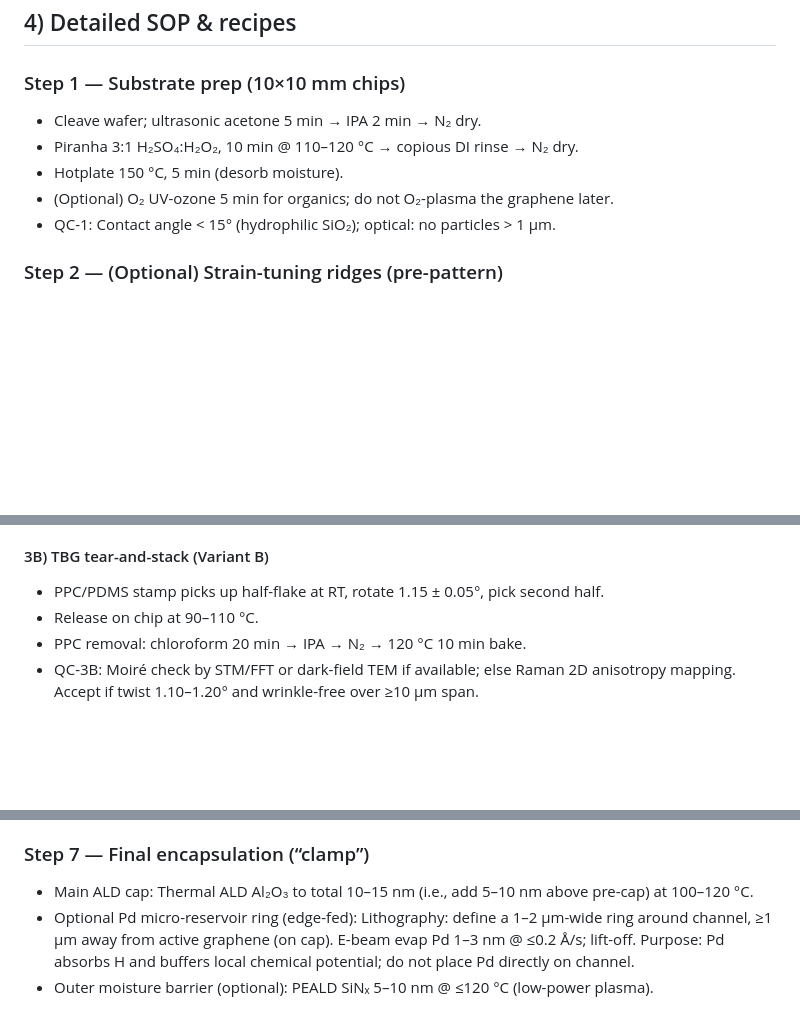
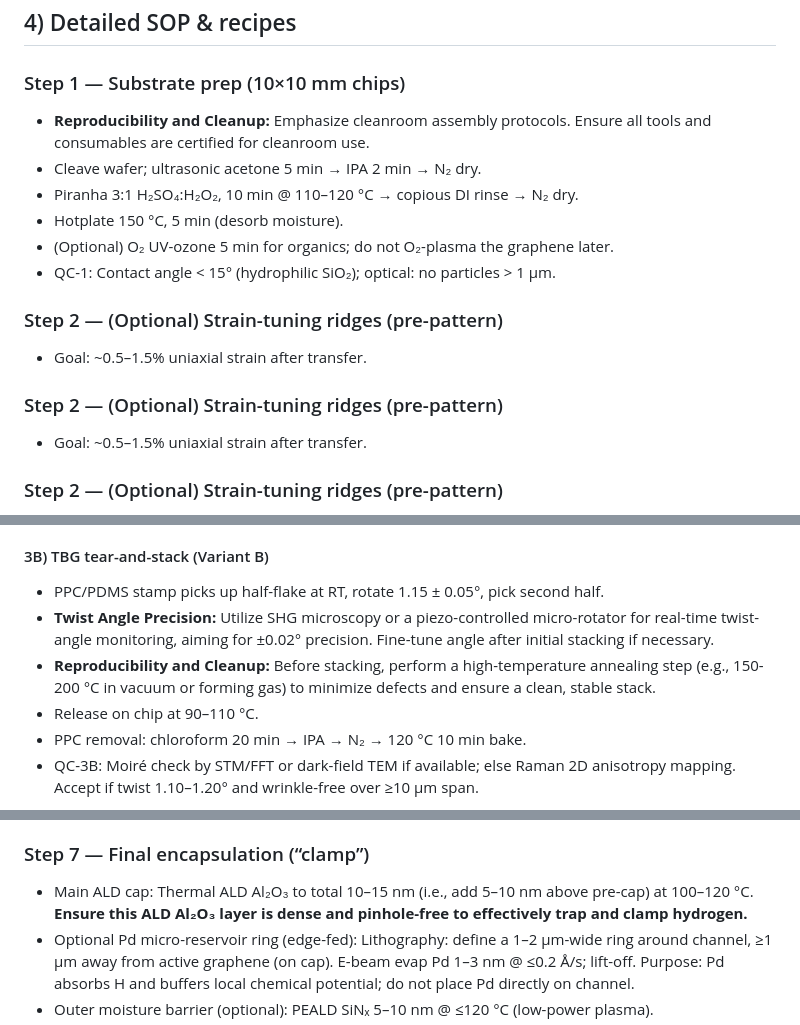
Before and after one commit to grapheneaffiliate/quantum-room-temperature-super-conductor-protocol, a Markdown page: docs/Fabrication_SOP.md, 3 parts joined by grey strips. Rendered like a GitHub page; blank space fills up the shorter version.

Commit message:
refine: Add bulletproof fabrication details to SOP

```diff
--- a/docs/Fabrication_SOP.md
+++ b/docs/Fabrication_SOP.md
@@ -70,11 +70,17 @@ Stop/go gates embedded after steps 1, 3, 5, 6, 7, 10.
 ## 4) Detailed SOP & recipes
 
 ### Step 1 — Substrate prep (10×10 mm chips)
+*   **Reproducibility and Cleanup:** Emphasize cleanroom assembly protocols. Ensure all tools and consumables are certified for cleanroom use.
 *   Cleave wafer; ultrasonic acetone 5 min → IPA 2 min → N₂ dry.
 *   Piranha 3:1 H₂SO₄:H₂O₂, 10 min @ 110–120 °C → copious DI rinse → N₂ dry.
 *   Hotplate 150 °C, 5 min (desorb moisture).
 *   (Optional) O₂ UV-ozone 5 min for organics; do not O₂-plasma the graphene later.
 *   QC-1: Contact angle < 15° (hydrophilic SiO₂); optical: no particles > 1 µm.
+
+### Step 2 — (Optional) Strain-tuning ridges (pre-pattern)
+*   Goal: ~0.5–1.5% uniaxial strain after transfer.
+### Step 2 — (Optional) Strain-tuning ridges (pre-pattern)
+*   Goal: ~0.5–1.5% uniaxial strain after transfer.
 
 ### Step 2 — (Optional) Strain-tuning ridges (pre-pattern)
 *   Goal: ~0.5–1.5% uniaxial strain after transfer.
@@ -96,6 +102,8 @@ Stop/go gates embedded after steps 1, 3, 5, 6, 7, 10.
 
 #### 3B) TBG tear-and-stack (Variant B)
 *   PPC/PDMS stamp picks up half-flake at RT, rotate 1.15 ± 0.05°, pick second half.
+*   **Twist Angle Precision:** Utilize SHG microscopy or a piezo-controlled micro-rotator for real-time twist-angle monitoring, aiming for ±0.02° precision. Fine-tune angle after initial stacking if necessary.
+*   **Reproducibility and Cleanup:** Before stacking, perform a high-temperature annealing step (e.g., 150-200 °C in vacuum or forming gas) to minimize defects and ensure a clean, stable stack.
 *   Release on chip at 90–110 °C.
 *   PPC removal: chloroform 20 min → IPA → N₂ → 120 °C 10 min bake.
 *   QC-3B: Moiré check by STM/FFT or dark-field TEM if available; else Raman 2D anisotropy mapping. Accept if twist 1.10–1.20° and wrinkle-free over ≥10 µm span.
@@ -125,7 +134,7 @@ Stop/go gates embedded after steps 1, 3, 5, 6, 7, 10.
 *   Abort if: D/G > 0.5 or G peak severely broadened (amorphization).
 
 ### Step 7 — Final encapsulation (“clamp”)
-*   Main ALD cap: Thermal ALD Al₂O₃ to total 10–15 nm (i.e., add 5–10 nm above pre-cap) at 100–120 °C.
+*   Main ALD cap: Thermal ALD Al₂O₃ to total 10–15 nm (i.e., add 5–10 nm above pre-cap) at 100–120 °C. **Ensure this ALD Al₂O₃ layer is dense and pinhole-free to effectively trap and clamp hydrogen.**
 *   Optional Pd micro-reservoir ring (edge-fed): Lithography: define a 1–2 µm-wide ring around channel, ≥1 µm away from active graphene (on cap). E-beam evap Pd 1–3 nm @ ≤0.2 Å/s; lift-off. Purpose: Pd absorbs H and buffers local chemical potential; do not place Pd directly on channel.
 *   Outer moisture barrier (optional): PEALD SiNₓ 5–10 nm @ ≤120 °C (low-power plasma).
 *   Top-gate (optional): Define gate over channel (separated by Al₂O₃/h-BN dielectric); Au 30–50 nm.
```
Also changed, not shown: other parts of docs/Fabrication_SOP.md (+7 -0 lines).
